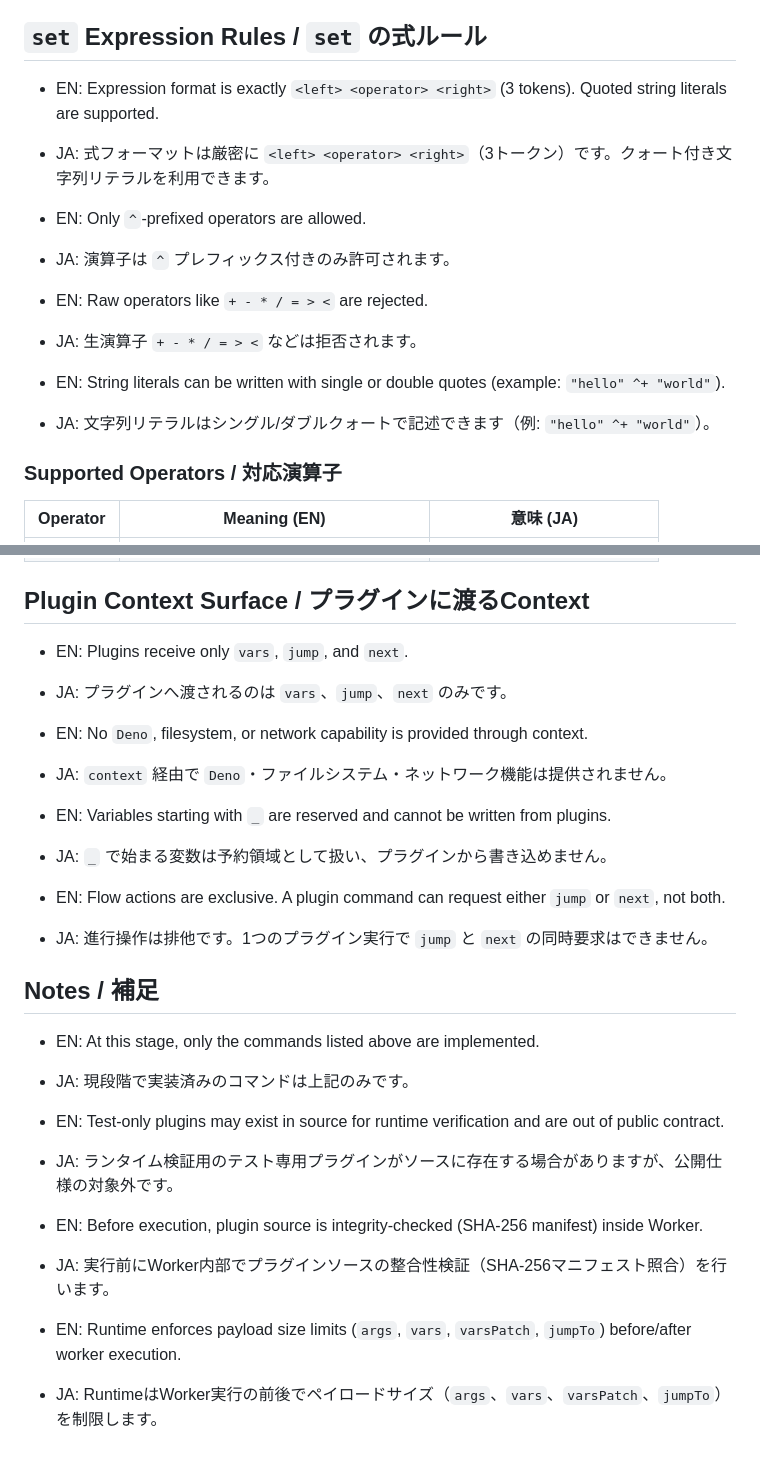
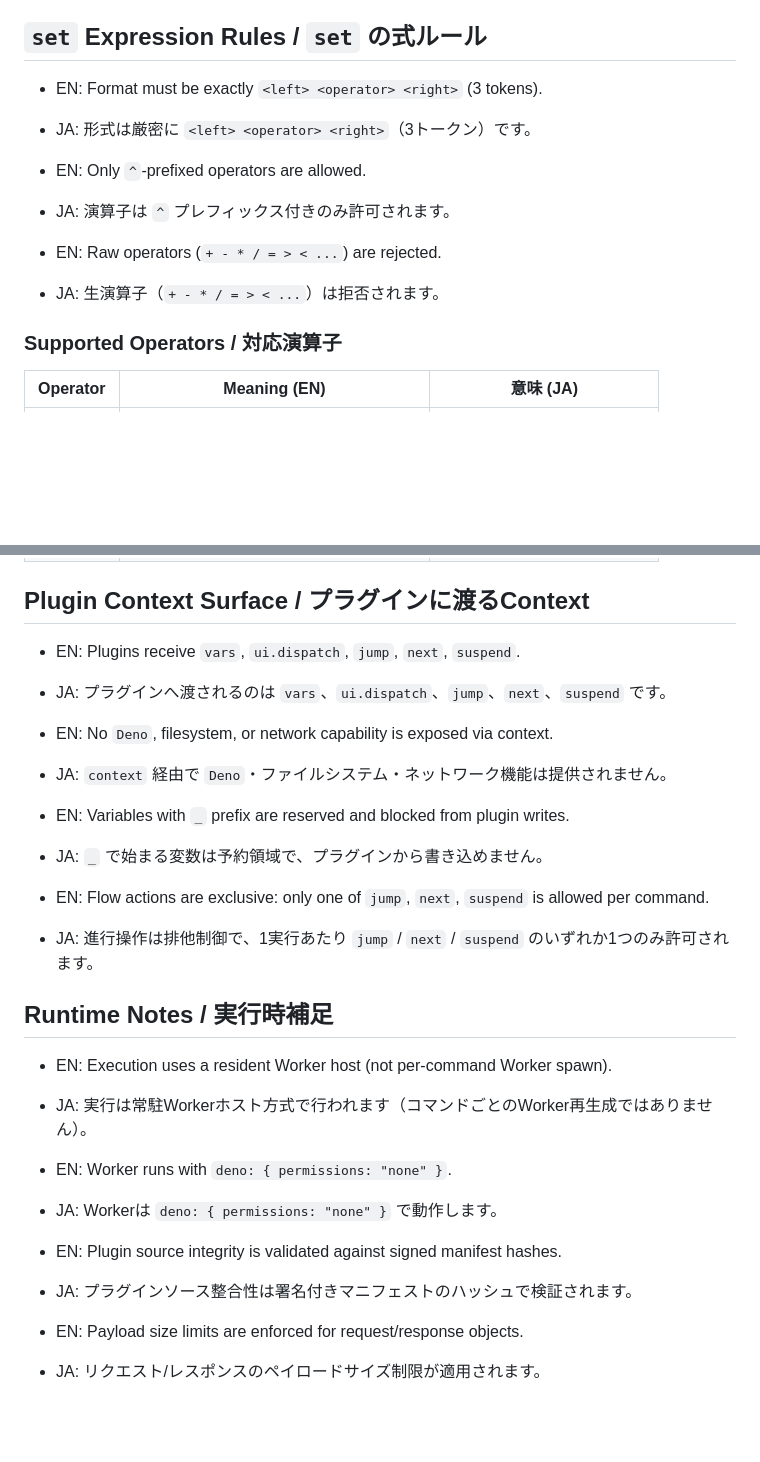
Before and after one commit to zattusann3/f-core_release, a Markdown page: docs/COMMANDS.md, 2 parts joined by grey strips. Rendered like a GitHub page; blank space fills up the shorter version.

```diff
--- a/docs/COMMANDS.md
+++ b/docs/COMMANDS.md
@@ -30,19 +59,14 @@ This document summarizes commands currently available in this runtime.
 
 ## `set` Expression Rules / `set` の式ルール
 
-- EN: Expression format is exactly `<left> <operator> <right>` (3 tokens). Quoted string literals
-  are supported.
-- JA: 式フォーマットは厳密に
-  `<left> <operator> <right>`（3トークン）です。クォート付き文字列リテラルを利用できます。
+- EN: Format must be exactly `<left> <operator> <right>` (3 tokens).
+- JA: 形式は厳密に `<left> <operator> <right>`（3トークン）です。
 
 - EN: Only `^`-prefixed operators are allowed.
 - JA: 演算子は `^` プレフィックス付きのみ許可されます。
 
-- EN: Raw operators like `+ - * / = > <` are rejected.
-- JA: 生演算子 `+ - * / = > <` などは拒否されます。
-
-- EN: String literals can be written with single or double quotes (example: `"hello" ^+ "world"`).
-- JA: 文字列リテラルはシングル/ダブルクォートで記述できます（例: `"hello" ^+ "world"`）。
+- EN: Raw operators (`+ - * / = > < ...`) are rejected.
+- JA: 生演算子（`+ - * / = > < ...`）は拒否されます。
 
 ### Supported Operators / 対応演算子
 
@@ -61,31 +85,28 @@ This document summarizes commands currently available in this runtime.
 
 ## Plugin Context Surface / プラグインに渡るContext
 
-- EN: Plugins receive only `vars`, `jump`, and `next`.
-- JA: プラグインへ渡されるのは `vars`、`jump`、`next` のみです。
+- EN: Plugins receive `vars`, `ui.dispatch`, `jump`, `next`, `suspend`.
+- JA: プラグインへ渡されるのは `vars`、`ui.dispatch`、`jump`、`next`、`suspend` です。
 
-- EN: No `Deno`, filesystem, or network capability is provided through context.
+- EN: No `Deno`, filesystem, or network capability is exposed via context.
 - JA: `context` 経由で `Deno`・ファイルシステム・ネットワーク機能は提供されません。
 
-- EN: Variables starting with `_` are reserved and cannot be written from plugins.
-- JA: `_` で始まる変数は予約領域として扱い、プラグインから書き込めません。
+- EN: Variables with `_` prefix are reserved and blocked from plugin writes.
+- JA: `_` で始まる変数は予約領域で、プラグインから書き込めません。
 
-- EN: Flow actions are exclusive. A plugin command can request either `jump` or `next`, not both.
-- JA: 進行操作は排他です。1つのプラグイン実行で `jump` と `next` の同時要求はできません。
+- EN: Flow actions are exclusive: only one of `jump`, `next`, `suspend` is allowed per command.
+- JA: 進行操作は排他制御で、1実行あたり `jump` / `next` / `suspend` のいずれか1つのみ許可されます。
 
-## Notes / 補足
+## Runtime Notes / 実行時補足
 
-- EN: At this stage, only the commands listed above are implemented.
-- JA: 現段階で実装済みのコマンドは上記のみです。
+- EN: Execution uses a resident Worker host (not per-command Worker spawn).
+- JA: 実行は常駐Workerホスト方式で行われます（コマンドごとのWorker再生成ではありません）。
 
-- EN: Test-only plugins may exist in source for runtime verification and are out of public contract.
-- JA:
-  ランタイム検証用のテスト専用プラグインがソースに存在する場合がありますが、公開仕様の対象外です。
+- EN: Worker runs with `deno: { permissions: "none" }`.
+- JA: Workerは `deno: { permissions: "none" }` で動作します。
 
-- EN: Before execution, plugin source is integrity-checked (SHA-256 manifest) inside Worker.
-- JA: 実行前にWorker内部でプラグインソースの整合性検証（SHA-256マニフェスト照合）を行います。
+- EN: Plugin source integrity is validated against signed manifest hashes.
+- JA: プラグインソース整合性は署名付きマニフェストのハッシュで検証されます。
 
-- EN: Runtime enforces payload size limits (`args`, `vars`, `varsPatch`, `jumpTo`) before/after
-  worker execution.
-- JA:
-  RuntimeはWorker実行の前後でペイロードサイズ（`args`、`vars`、`varsPatch`、`jumpTo`）を制限します。
+- EN: Payload size limits are enforced for request/response objects.
+- JA: リクエスト/レスポンスのペイロードサイズ制限が適用されます。
```
Also changed, not shown: other parts of docs/COMMANDS.md (+46 -17 lines), README.md (+24 -10 lines).
